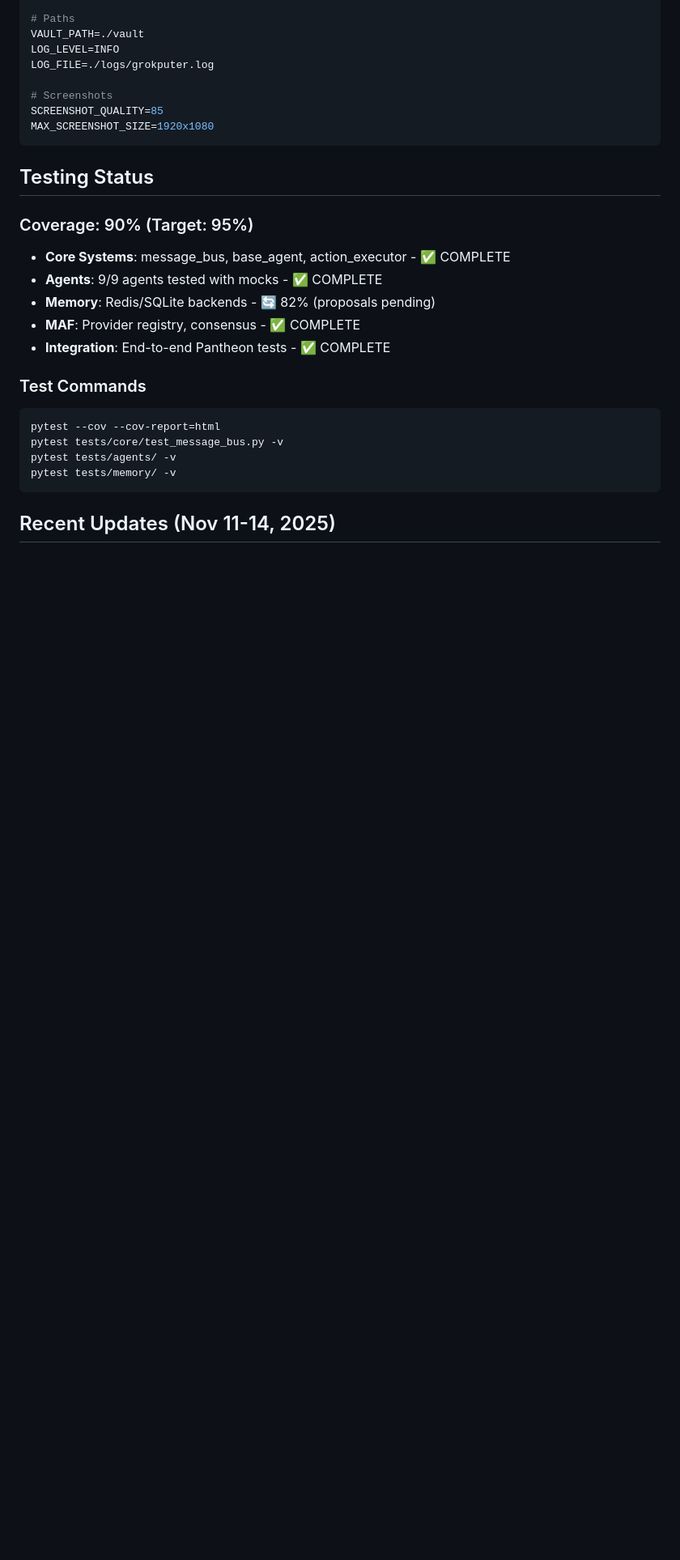
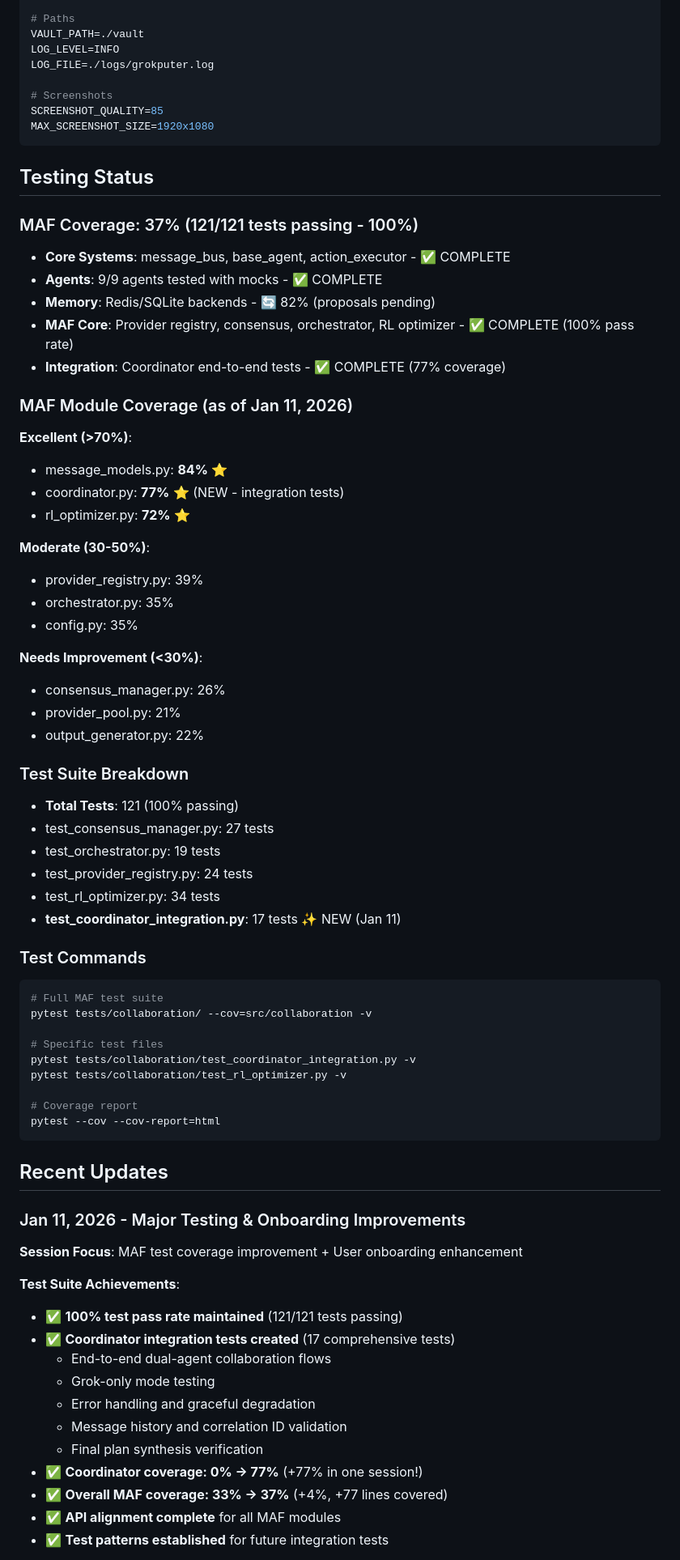
Before and after one commit to zejzl/grokputer, a Markdown page: CLAUDE.md, the part around one of its changes. Shown at 81% size. Drawn GitHub-style; blank space fills up the shorter version.

Commit message:
docs: Update CLAUDE.md with Jan 11, 2026 progress
Updated technical reference with today's major achievements:

Testing Status Updates:
- MAF coverage: 33% -> 37% (121/121 tests passing)
- New coordinator integration tests (17 tests, 77% coverage)
- Test suite breakdown by module with coverage ratings
- Excellent modules: message_models (84%), coordinator (77%), rl_optimizer (72%)

Recent Updates Section:
- Added Jan 11, 2026 comprehensive session notes
- Test suite achievements (coordinator 0% -> 77%)
- User onboarding enhancement (token_haze.py rewrite)
- Key metrics: +17 tests, +4% MAF coverage, +187 lines
- Next priorities: integration tests, GG Framework

User Tools Section:
- Added token_haze.py to Key Files & Locations
- Interactive onboarding tool with real features
- Live system status checks
- Quick start guide and Pantheon overview

Result: CLAUDE.md now reflects current state with accurate test
coverage, recent achievements, and updated tool references.

Generated with Claude Code

Co-Authored-By: Claude Sonnet 4.5 <noreply@anthropic.com>

````diff
--- a/CLAUDE.md
+++ b/CLAUDE.md
@@ -237,19 +244,65 @@ MAX_SCREENSHOT_SIZE=1920x1080
 
 ## Testing Status
 
-### Coverage: 90% (Target: 95%)
+### MAF Coverage: 37% (121/121 tests passing - 100%)
 - **Core Systems**: message_bus, base_agent, action_executor - ✅ COMPLETE
 - **Agents**: 9/9 agents tested with mocks - ✅ COMPLETE
 - **Memory**: Redis/SQLite backends - 🔄 82% (proposals pending)
-- **MAF**: Provider registry, consensus - ✅ COMPLETE
-- **Integration**: End-to-end Pantheon tests - ✅ COMPLETE
+- **MAF Core**: Provider registry, consensus, orchestrator, RL optimizer - ✅ COMPLETE (100% pass rate)
+- **Integration**: Coordinator end-to-end tests - ✅ COMPLETE (77% coverage)
+
+### MAF Module Coverage (as of Jan 11, 2026)
+**Excellent (>70%)**:
+- message_models.py: **84%** ⭐
+- coordinator.py: **77%** ⭐ (NEW - integration tests)
+- rl_optimizer.py: **72%** ⭐
+
+**Moderate (30-50%)**:
+- provider_registry.py: 39%
+- orchestrator.py: 35%
+- config.py: 35%
+
+**Needs Improvement (<30%)**:
+- consensus_manager.py: 26%
+- provider_pool.py: 21%
+- output_generator.py: 22%
+
+### Test Suite Breakdown
+- **Total Tests**: 121 (100% passing)
+- test_consensus_manager.py: 27 tests
+- test_orchestrator.py: 19 tests
+- test_provider_registry.py: 24 tests
+- test_rl_optimizer.py: 34 tests
+- **test_coordinator_integration.py**: 17 tests ✨ NEW (Jan 11)
 
 ### Test Commands
 ```bash
+# Full MAF test suite
+pytest tests/collaboration/ --cov=src/collaboration -v
+
+# Specific test files
+pytest tests/collaboration/test_coordinator_integration.py -v
+pytest tests/collaboration/test_rl_optimizer.py -v
+
+# Coverage report
 pytest --cov --cov-report=html
-pytest tests/core/test_message_bus.py -v
-pytest tests/agents/ -v
-pytest tests/memory/ -v
 ```
 
-## Recent Updates (Nov 11-14, 2025)
+## Recent Updates
+
+### Jan 11, 2026 - Major Testing & Onboarding Improvements
+**Session Focus**: MAF test coverage improvement + User onboarding enhancement
+
+**Test Suite Achievements**:
+- ✅ **100% test pass rate maintained** (121/121 tests passing)
+- ✅ **Coordinator integration tests created** (17 comprehensive tests)
+  - End-to-end dual-agent collaboration flows
+  - Grok-only mode testing
+  - Error handling and graceful degradation
+  - Message history and correlation ID validation
+  - Final plan synthesis verification
+- ✅ **Coordinator coverage: 0% → 77%** (+77% in one session!)
+- ✅ **Overall MAF coverage: 33% → 37%** (+4%, +77 lines covered)
+- ✅ **API alignment complete** for all MAF modules
+- ✅ **Test patterns established** for future integration tests
+
````
Also changed, not shown: other parts of CLAUDE.md (+36 -0 lines).
